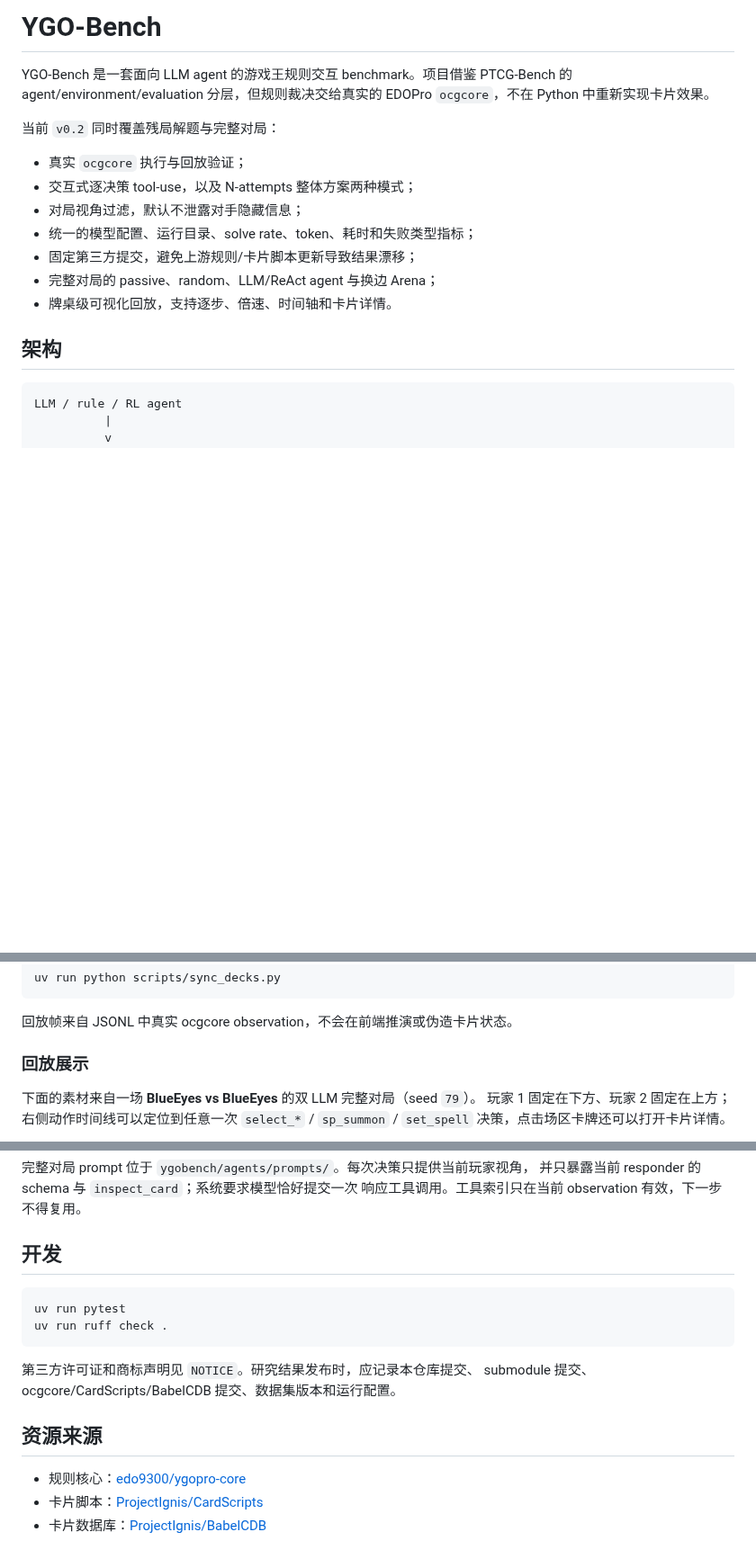
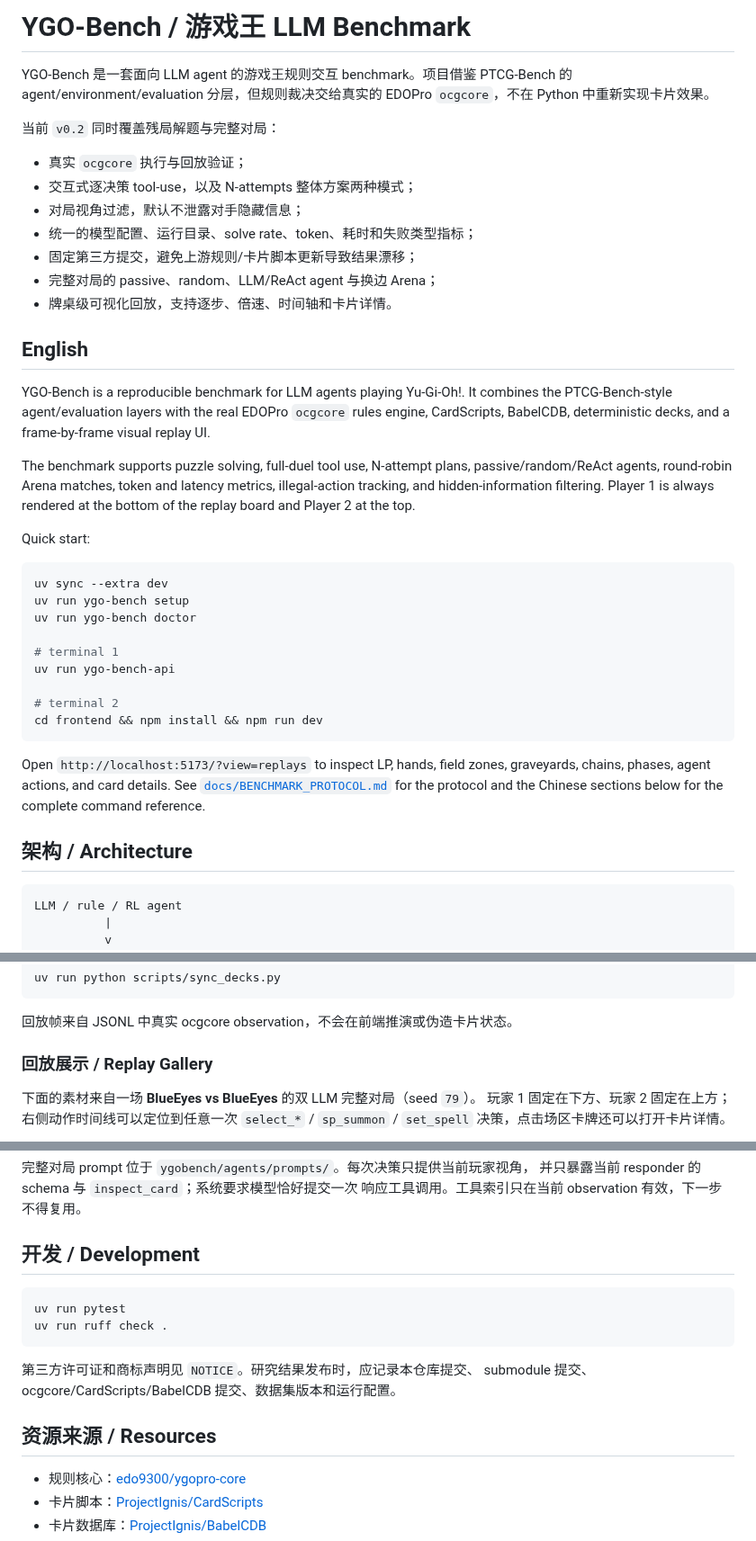
Before and after one commit to erwinmsmith/YGO-Bench, a Markdown page: README.md, 3 parts joined by grey strips. Shown at 90% size. GitHub-like rendering; blank space fills up the shorter version.

````diff
--- a/README.md
+++ b/README.md
@@ -1,4 +1,4 @@
-# YGO-Bench
+# YGO-Bench / 游戏王 LLM Benchmark
 
 YGO-Bench 是一套面向 LLM agent 的游戏王规则交互 benchmark。项目借鉴
 PTCG-Bench 的 agent/environment/evaluation 分层，但规则裁决交给真实的
@@ -14,7 +14,38 @@ EDOPro `ocgcore`，不在 Python 中重新实现卡片效果。
 - 完整对局的 passive、random、LLM/ReAct agent 与换边 Arena；
 - 牌桌级可视化回放，支持逐步、倍速、时间轴和卡片详情。
 
-## 架构
+## English
+
+YGO-Bench is a reproducible benchmark for LLM agents playing Yu-Gi-Oh!. It
+combines the PTCG-Bench-style agent/evaluation layers with the real EDOPro
+`ocgcore` rules engine, CardScripts, BabelCDB, deterministic decks, and a
+frame-by-frame visual replay UI.
+
+The benchmark supports puzzle solving, full-duel tool use, N-attempt plans,
+passive/random/ReAct agents, round-robin Arena matches, token and latency
+metrics, illegal-action tracking, and hidden-information filtering. Player 1
+is always rendered at the bottom of the replay board and Player 2 at the top.
+
+Quick start:
+
+```bash
+uv sync --extra dev
+uv run ygo-bench setup
+uv run ygo-bench doctor
+
+# terminal 1
+uv run ygo-bench-api
+
+# terminal 2
+cd frontend && npm install && npm run dev
+```
+
+Open `http://localhost:5173/?view=replays` to inspect LP, hands, field zones,
+graveyards, chains, phases, agent actions, and card details. See
+[`docs/BENCHMARK_PROTOCOL.md`](docs/BENCHMARK_PROTOCOL.md) for the protocol and
+the Chinese sections below for the complete command reference.
+
+## 架构 / Architecture
 
 ```text
 LLM / rule / RL agent
@@ -89,7 +120,7 @@ uv run python scripts/sync_decks.py
 
 回放帧来自 JSONL 中真实 ocgcore observation，不会在前端推演或伪造卡片状态。
 
-### 回放展示
+### 回放展示 / Replay Gallery
 
 下面的素材来自一场 **BlueEyes vs BlueEyes** 的双 LLM 完整对局（seed `79`）。
 玩家 1 固定在下方、玩家 2 固定在上方；右侧动作时间线可以定位到任意一次
@@ -215,7 +254,7 @@ matchup matrix。不要把不同卡池、禁限卡表、规则核心
 并只暴露当前 responder 的 schema 与 `inspect_card`；系统要求模型恰好提交一次
 响应工具调用。工具索引只在当前 observation 有效，下一步不得复用。
 
-## 开发
+## 开发 / Development
 
 ```bash
 uv run pytest
@@ -225,7 +264,7 @@ uv run ruff check .
 第三方许可证和商标声明见 `NOTICE`。研究结果发布时，应记录本仓库提交、
 submodule 提交、ocgcore/CardScripts/BabelCDB 提交、数据集版本和运行配置。
 
-## 资源来源
+## 资源来源 / Resources
 
 - 规则核心：[edo9300/ygopro-core](https://github.com/edo9300/ygopro-core)
 - 卡片脚本：[ProjectIgnis/CardScripts](https://github.com/ProjectIgnis/CardScripts)
````
Also changed, not shown: other parts of README.md (+13 -5 lines), docs/assets/replay-endgame.gif (added), docs/assets/replay-midgame.gif (added), docs/assets/replay-opening.gif (added).
